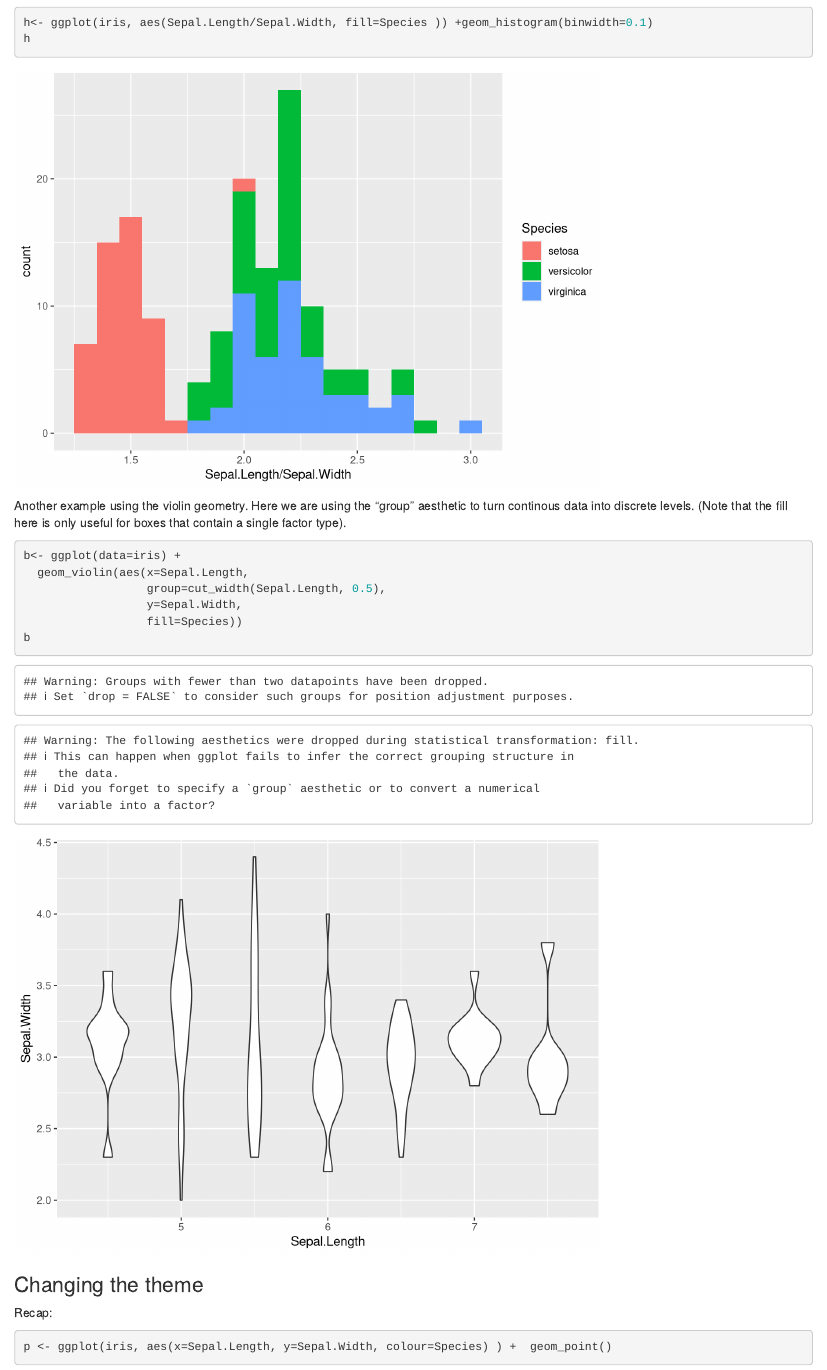
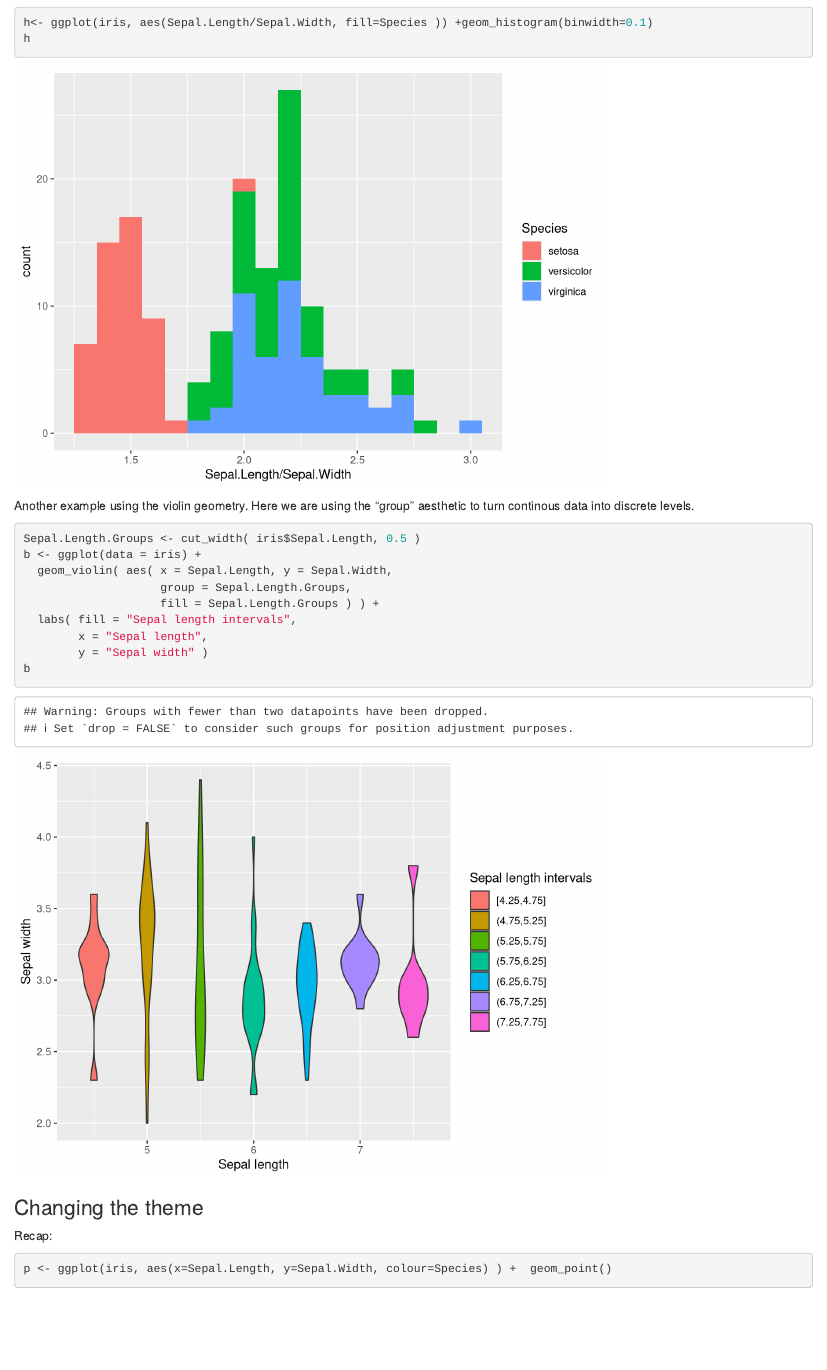
Before and after one commit to AlastairKerr/Tutorials, an R Markdown document (ggplot/ggplot.Rmd): the page in a window 1100 px wide, from 6700 px down. Rendered offline with R 4.5, knitr and Pandoc, with nearby package versions.

Commit message:
Proposed clarification for fill and group args
Thought the fill & group arguments in lines 207-217 might create confusion. Previously, some Sepal.Length groups were filled with multiple Species categories - and hence, the fill legend was showing multiple violins as being grey / NA. People might have got confused and lost time on this, so I proposed a simplification

````diff
--- a/ggplot/ggplot.Rmd
+++ b/ggplot/ggplot.Rmd
@@ -202,14 +202,17 @@ h<- ggplot(iris, aes(Sepal.Length/Sepal.Width, fill=Species )) +geom_histogram(b
 h
 ```
 
-Another example using the violin geometry. Here we are using the  "group" aesthetic to turn continous data into discrete levels. (Note that the fill here is only useful for boxes that  contain a single factor type).
+Another example using the violin geometry. Here we are using the "group" aesthetic to turn continous data into discrete levels.
 
 ```{r}
-b<- ggplot(data=iris) +
-  geom_violin(aes(x=Sepal.Length,
-                  group=cut_width(Sepal.Length, 0.5),
-                  y=Sepal.Width,
-                  fill=Species))
+Sepal.Length.Groups <- cut_width( iris$Sepal.Length, 0.5 )
+b <- ggplot(data = iris) +
+  geom_violin( aes( x = Sepal.Length, y = Sepal.Width,
+                    group = Sepal.Length.Groups,
+                    fill = Sepal.Length.Groups ) ) +
+  labs( fill = "Sepal length intervals",
+        x = "Sepal length",
+        y = "Sepal width" )
 b
 ```
 
````
